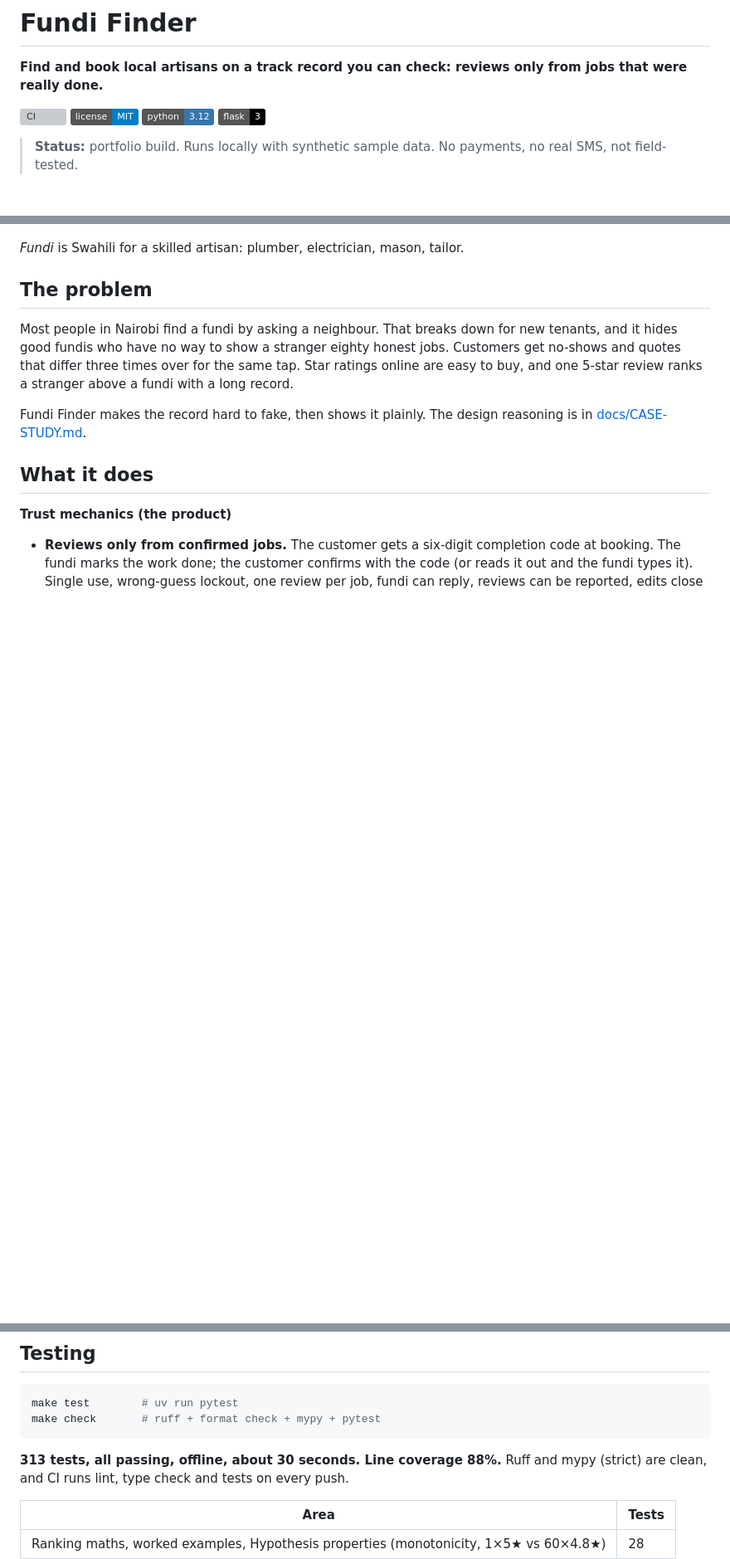
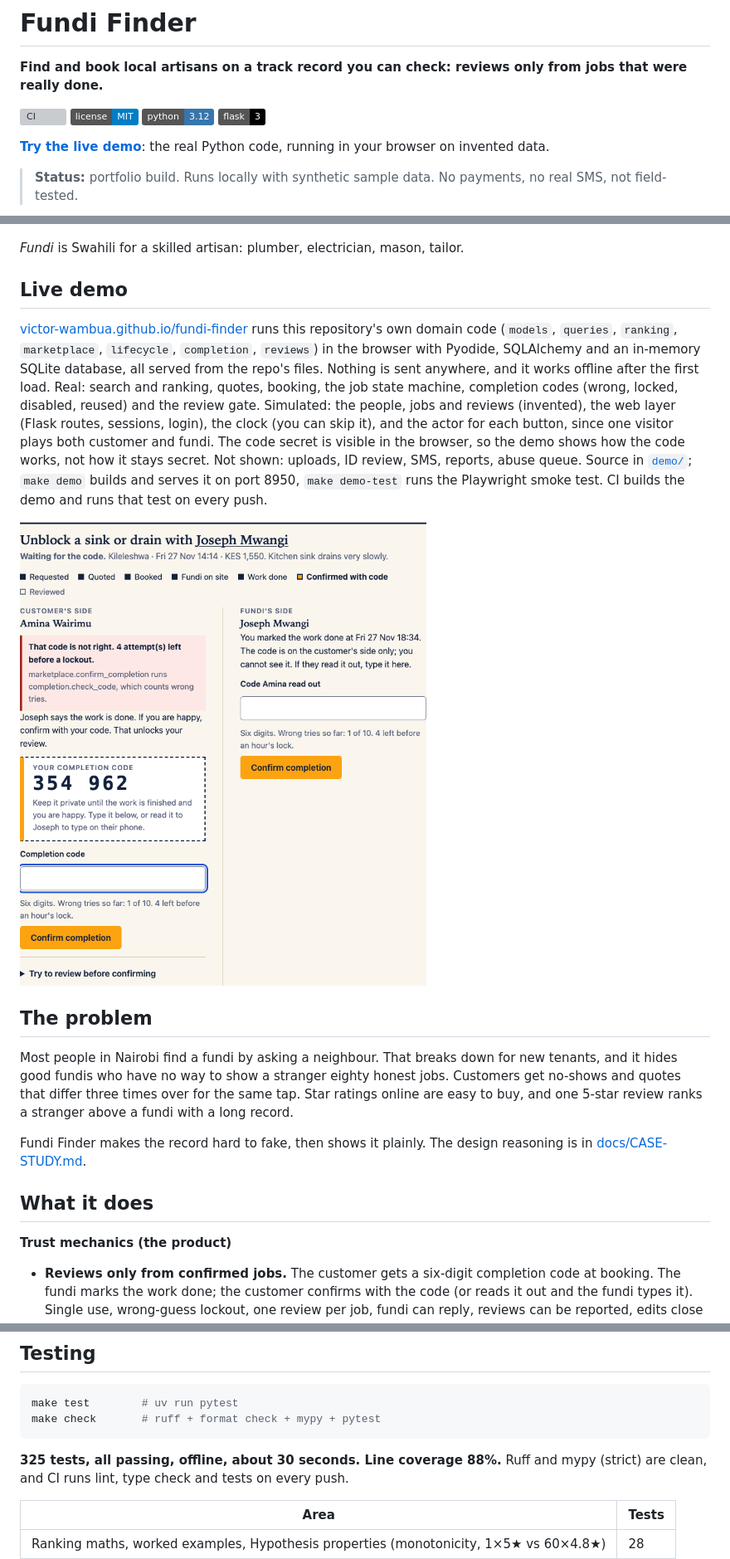
Before and after one commit to Victor-Wambua/fundi-finder, a Markdown page: README.md, 3 parts joined by grey strips. Shown at 83% size. Rendered like a GitHub page; pictures changed too: docs/screenshots/demo-03-code-gate.png (added); badges without logos; blank space fills up the shorter version; grey boxes are pictures that could not be loaded.

Commit message:
Add demo CI job, Pages workflow, screenshots and README section

````diff
--- a/README.md
+++ b/README.md
@@ -7,11 +7,21 @@
 ![Python 3.12](https://img.shields.io/badge/python-3.12-3776ab)
 ![Flask 3](https://img.shields.io/badge/flask-3-000000)
 
+**[Try the live demo](https://victor-wambua.github.io/fundi-finder/)**: the real Python code, running in your browser on invented data.
+
 > **Status:** portfolio build. Runs locally with synthetic sample data. No payments, no real SMS, not field-tested.
 
 ![Fundi Finder home page](docs/screenshots/01-home.png)
 
 *Fundi* is Swahili for a skilled artisan: plumber, electrician, mason, tailor.
+
+## Live demo
+
+[victor-wambua.github.io/fundi-finder](https://victor-wambua.github.io/fundi-finder/) runs this repository's own domain code (`models`, `queries`, `ranking`, `marketplace`, `lifecycle`, `completion`, `reviews`) in the browser with Pyodide, SQLAlchemy and an in-memory SQLite database, all served from the repo's files. Nothing is sent anywhere, and it works offline after the first load.
+Real: search and ranking, quotes, booking, the job state machine, completion codes (wrong, locked, disabled, reused) and the review gate. Simulated: the people, jobs and reviews (invented), the web layer (Flask routes, sessions, login), the clock (you can skip it), and the actor for each button, since one visitor plays both customer and fundi.
+The code secret is visible in the browser, so the demo shows how the code works, not how it stays secret. Not shown: uploads, ID review, SMS, reports, abuse queue. Source in [`demo/`](demo/); `make demo` builds and serves it on port 8950, `make demo-test` runs the Playwright smoke test. CI builds the demo and runs that test on every push.
+
+![Completion code gate in the demo](docs/screenshots/demo-03-code-gate.png)
 
 ## The problem
 
@@ -119,7 +129,7 @@ make test        # uv run pytest
 make check       # ruff + format check + mypy + pytest
 ```
 
-**313 tests, all passing, offline, about 30 seconds. Line coverage 88%.** Ruff and mypy
+**325 tests, all passing, offline, about 30 seconds. Line coverage 88%.** Ruff and mypy
 (strict) are clean, and CI runs lint, type check and tests on every push.
 
 | Area | Tests |
````
Also changed, not shown: other parts of README.md (+1 -0 lines), docs/screenshots/demo-01-find.png (added), docs/screenshots/demo-02-what-counts.png (added), docs/screenshots/demo-04-mobile.png (added), 3 other files.
